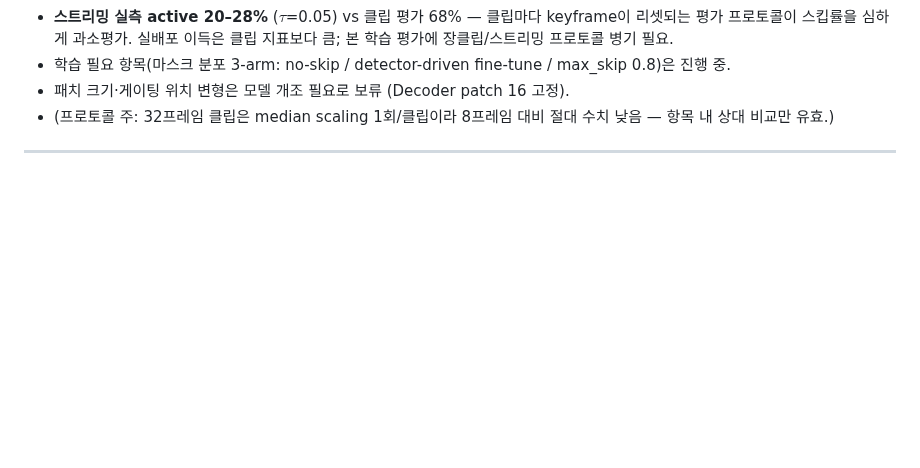
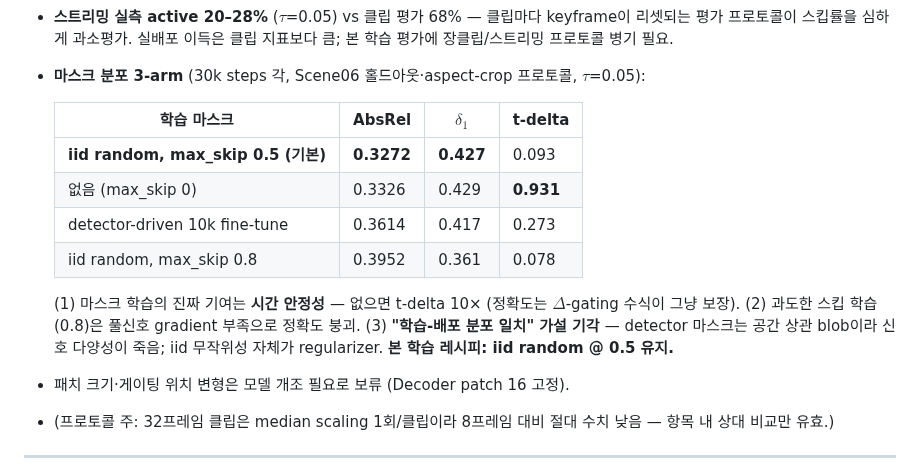
Before and after one commit to qqaazz0222/SOKKANAEM, a Markdown page: IDEA.md, the part around the change. Drawn GitHub-style; blank space fills up the shorter version.

Commit message:
update: mask-distribution 3-arm ablation (iid random @ 0.5 wins)
Co-Authored-By: Claude Fable 5 <noreply@anthropic.com>

```diff
--- a/IDEA.md
+++ b/IDEA.md
@@ -268,7 +268,19 @@ DPT-SwinV2-Tiny(40.9M) 371 FPS, DA V1 Small(24.8M) 280 FPS vs 본 모델(2.8M)
 - **스트리밍 실측 active 20–28%** ($\tau$=0.05) vs 클립 평가 68% — 클립마다 keyframe이 리셋되는
   평가 프로토콜이 스킵률을 심하게 과소평가. 실배포 이득은 클립 지표보다 큼; 본 학습 평가에
   장클립/스트리밍 프로토콜 병기 필요.
-- 학습 필요 항목(마스크 분포 3-arm: no-skip / detector-driven fine-tune / max_skip 0.8)은 진행 중.
+- **마스크 분포 3-arm** (30k steps 각, Scene06 홀드아웃·aspect-crop 프로토콜, $\tau$=0.05):
+
+  | 학습 마스크 | AbsRel | $\delta_1$ | t-delta |
+  |---|---|---|---|
+  | **iid random, max_skip 0.5 (기본)** | **0.3272** | **0.427** | 0.093 |
+  | 없음 (max_skip 0) | 0.3326 | 0.429 | **0.931** |
+  | detector-driven 10k fine-tune | 0.3614 | 0.417 | 0.273 |
+  | iid random, max_skip 0.8 | 0.3952 | 0.361 | 0.078 |
+
+  (1) 마스크 학습의 진짜 기여는 **시간 안정성** — 없으면 t-delta 10× (정확도는 $\Delta$-gating
+  수식이 그냥 보장). (2) 과도한 스킵 학습(0.8)은 풀신호 gradient 부족으로 정확도 붕괴.
+  (3) **"학습-배포 분포 일치" 가설 기각** — detector 마스크는 공간 상관 blob이라 신호 다양성이
+  죽음; iid 무작위성 자체가 regularizer. **본 학습 레시피: iid random @ 0.5 유지.**
 - 패치 크기·게이팅 위치 변형은 모델 개조 필요로 보류 (Decoder patch 16 고정).
 - (프로토콜 주: 32프레임 클립은 median scaling 1회/클립이라 8프레임 대비 절대 수치 낮음 —
   항목 내 상대 비교만 유효.)
```
